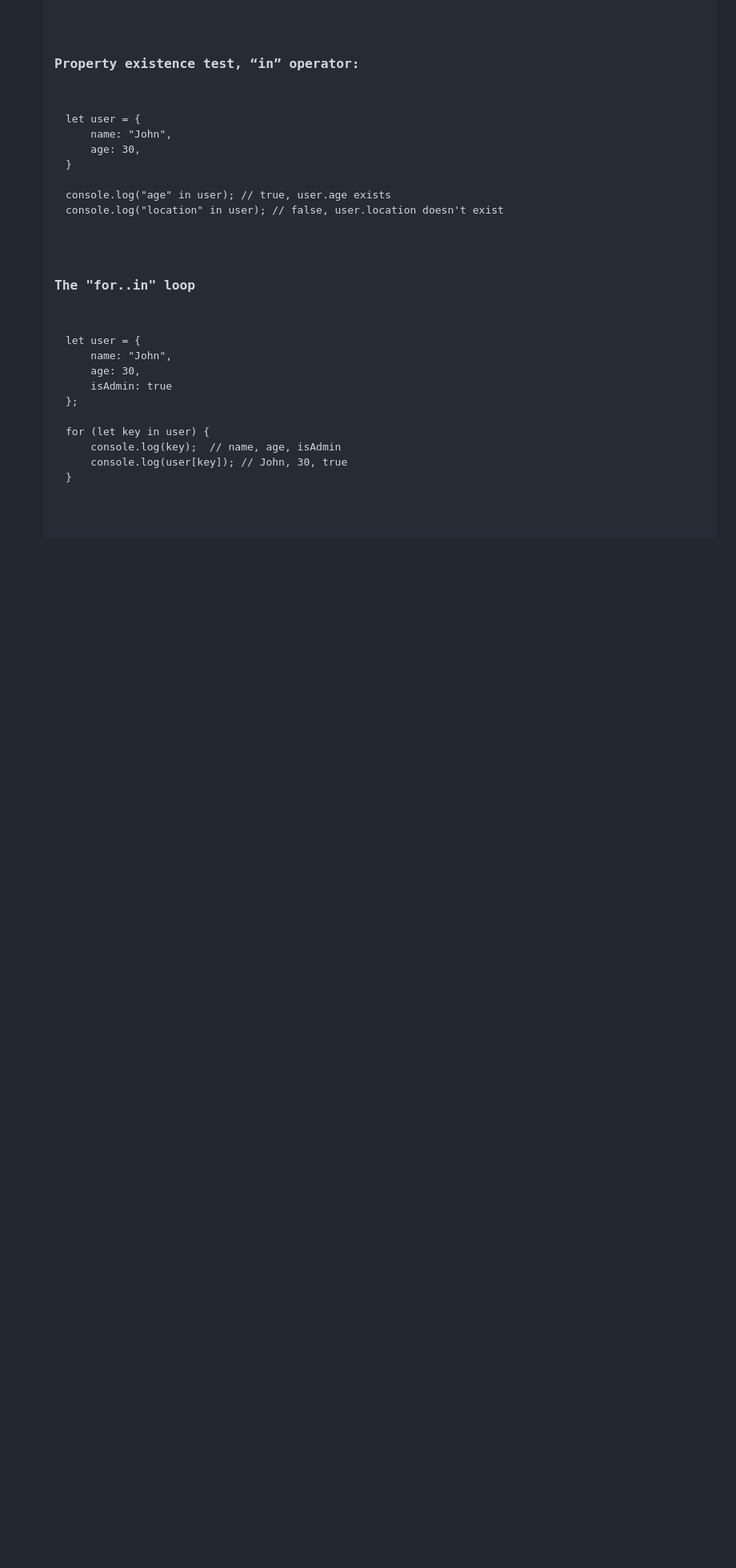
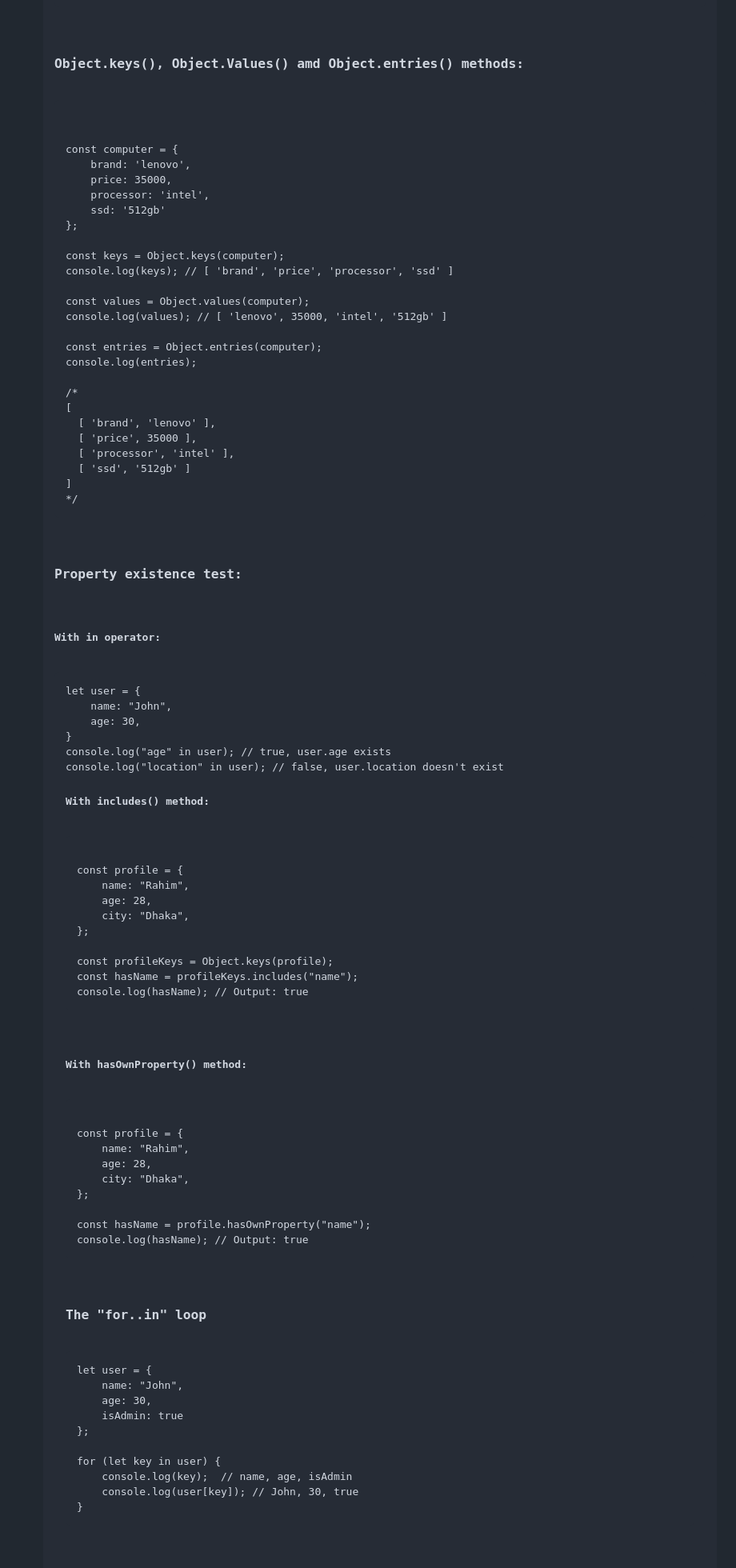
Before and after one commit to muhammad-tamim/JavaScript-notes, a Markdown page: README.md, the part around one of its changes. Shown at 80% size. GitHub-like rendering; blank space fills up the shorter version.

Commit message:
docs(part 1 --> 1 Non-primitive data types(object) --> Object): add some property existence test methods

```diff
--- a/README.md
+++ b/README.md
@@ -1454,8 +1455,39 @@ let user = makeUser("John", 30);
 console.log(user.name); // John
 </code></pre>
 
-<h3 id="in-operator">Property existence test, “in” operator:</h3>
-
+<h3 id="object.keys-and-object.Values">Object.keys(), Object.Values() amd Object.entries() methods:</h3>
+
+<pre><code>
+
+const computer = {
+    brand: 'lenovo',
+    price: 35000,
+    processor: 'intel',
+    ssd: '512gb'
+};
+
+const keys = Object.keys(computer);
+console.log(keys); // [ 'brand', 'price', 'processor', 'ssd' ]
+
+const values = Object.values(computer);
+console.log(values); // [ 'lenovo', 35000, 'intel', '512gb' ]
+
+const entries = Object.entries(computer);
+console.log(entries);
+
+/*
+[
+  [ 'brand', 'lenovo' ],
+  [ 'price', 35000 ],
+  [ 'processor', 'intel' ],
+  [ 'ssd', '512gb' ]
+]
+*/
+</code></pre>
+
+<h3 id="in-operator">Property existence test:</h3>
+
+<h4>With in operator:</h4>
 <pre><code>let user = {
     name: "John",
     age: 30,
@@ -1463,6 +1495,33 @@ console.log(user.name); // John
 
 console.log("age" in user); // true, user.age exists
 console.log("location" in user); // false, user.location doesn't exist
+</code></pre>
+
+<h4>With includes() method:</h4>
+
+<pre><code>
+const profile = {
+    name: "Rahim",
+    age: 28,
+    city: "Dhaka",
+};
+
+const profileKeys = Object.keys(profile);
+const hasName = profileKeys.includes("name");
+console.log(hasName); // Output: true
+</code></pre>
+
+<h4>With hasOwnProperty() method:</h4>
+
+<pre><code>
+const profile = {
+    name: "Rahim",
+    age: 28,
+    city: "Dhaka",
+};
+
+const hasName = profile.hasOwnProperty("name");
+console.log(hasName); // Output: true
 </code></pre>
 
 <h3 id="for-in">The "for..in" loop</h3>
```
Also changed, not shown: other parts of README.md (+1 -0 lines).
